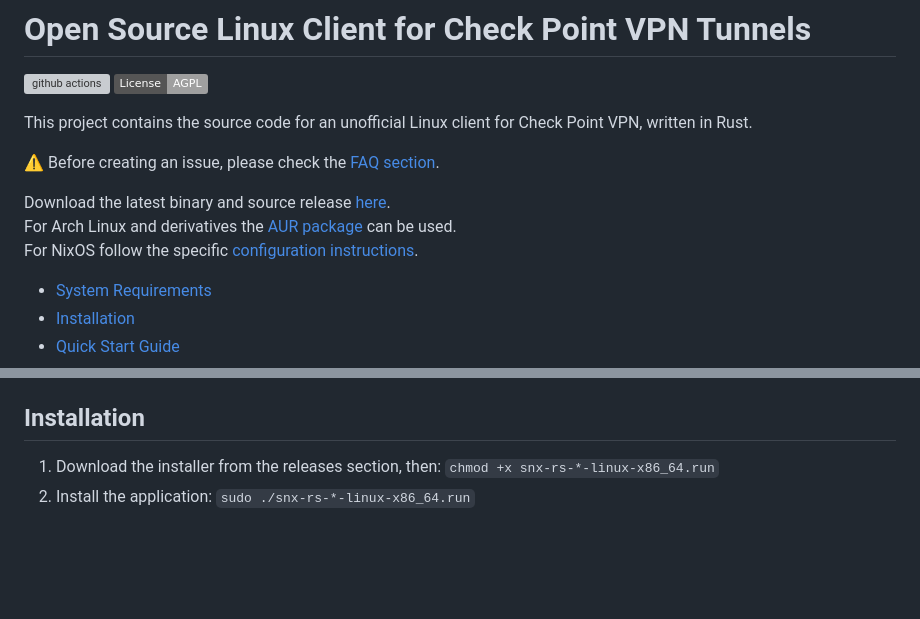
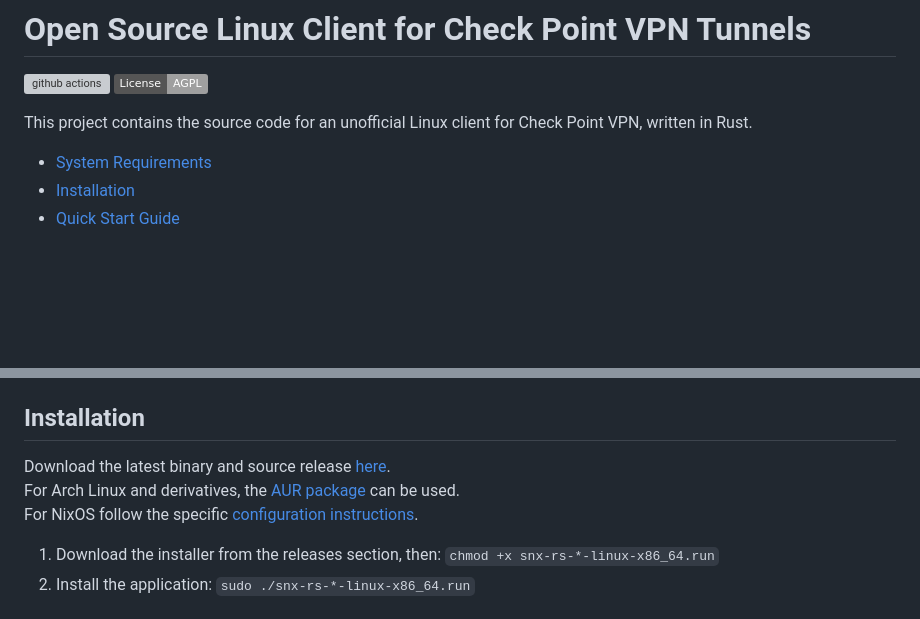
Before and after one commit to ancwrd1/snx-rs, a Markdown page: README.md, 2 parts joined by grey strips. Rendered like a GitHub page; badges without logos; blank space fills up the shorter version; grey boxes are pictures that could not be loaded.

```diff
--- a/README.md
+++ b/README.md
@@ -4,12 +4,6 @@
 [![license](https://img.shields.io/badge/License-AGPL-v3.svg)](https://opensource.org/license/agpl-v3)
 
 This project contains the source code for an unofficial Linux client for Check Point VPN, written in Rust.
-
-⚠️ Before creating an issue, please check the [FAQ section](#faq).
-
-Download the latest binary and source release [here](https://github.com/ancwrd1/snx-rs/releases/latest).<br/>
-For Arch Linux and derivatives the [AUR package](https://aur.archlinux.org/packages/snx-rs) can be used.<br/>
-For NixOS follow the specific [configuration instructions](https://github.com/ancwrd1/snx-rs/blob/main/nixos.md).
 
 * [System Requirements](#system-requirements)
 * [Installation](#installation)
@@ -44,6 +38,10 @@ For NixOS follow the specific [configuration instructions](https://github.com/an
 
 <!-- TOC --><a name="installation"></a>
 ## Installation
+
+Download the latest binary and source release [here](https://github.com/ancwrd1/snx-rs/releases/latest).<br/>
+For Arch Linux and derivatives, the [AUR package](https://aur.archlinux.org/packages/snx-rs) can be used.<br/>
+For NixOS follow the specific [configuration instructions](https://github.com/ancwrd1/snx-rs/blob/main/nixos.md).
 
 1. Download the installer from the releases section, then: `chmod +x snx-rs-*-linux-x86_64.run`
 2. Install the application: `sudo ./snx-rs-*-linux-x86_64.run`
```
